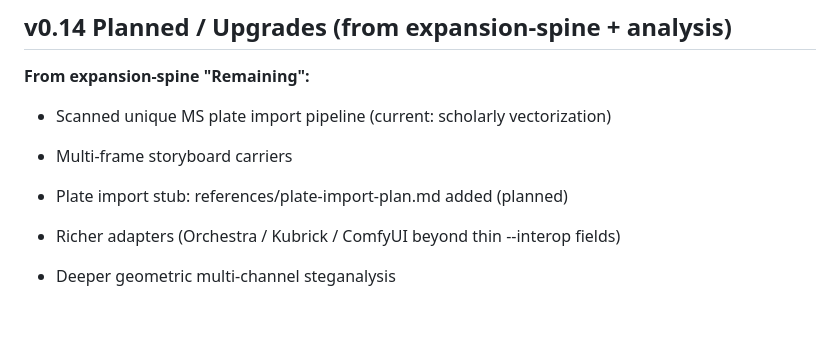
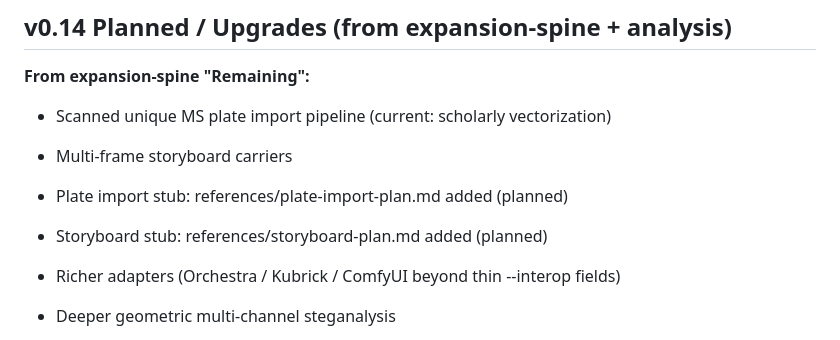
Before and after one commit to scrimshawlife-ctrl/Sigil-Forge, a Markdown page: docs/RELEASE_NOTES.md, the part around the change. GitHub-like rendering; blank space fills up the shorter version.

Commit message:
docs: add storyboard stub (next after plate)
- Updated spine and RELEASE_NOTES
- references/storyboard-plan.md

```diff
--- a/docs/RELEASE_NOTES.md
+++ b/docs/RELEASE_NOTES.md
@@ -31,6 +31,7 @@ No critical bugs found. Minor hygiene only (intentional path bootstrap in sigil_
 - Multi-frame storyboard carriers
 
 - Plate import stub: references/plate-import-plan.md added (planned)
+- Storyboard stub: references/storyboard-plan.md added (planned)
 - Richer adapters (Orchestra / Kubrick / ComfyUI beyond thin --interop fields)
 - Deeper geometric multi-channel steganalysis
 - Optional bundled ComfyUI workflow templates (keep no cloud APIs)
```
Also changed, not shown: references/expansion-spine.md (+1 -0 lines), references/storyboard-plan.md (added, +21 -0 lines).
